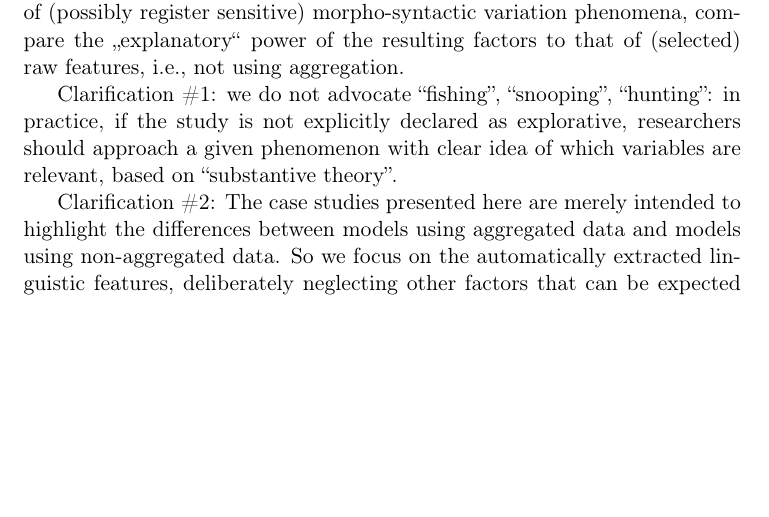
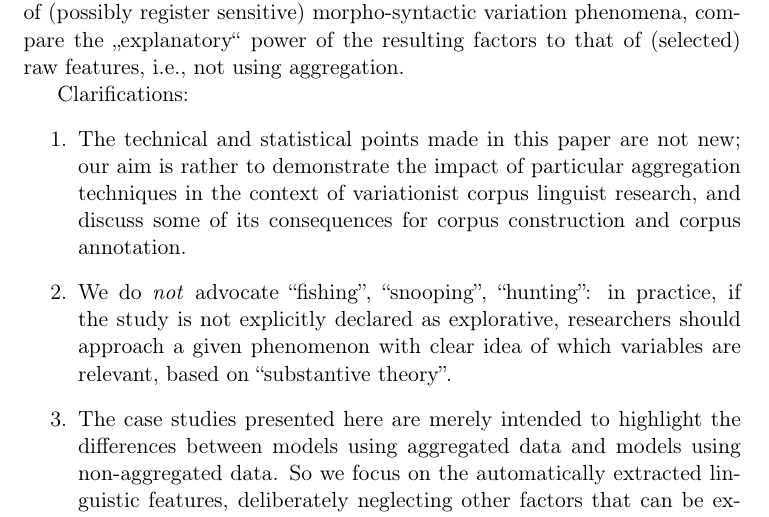
Before and after one commit to herrjasper/corex, a LaTeX document (latex/corex.tex, which reads latex/introduction.tex): part of page 1 of 8, cut so that both start at the same text, the shorter picture padded with empty space. Compiled offline with pdfLaTeX; a LaTeX package or settings file that is missing is left out; a missing bibliography style is replaced by a similar one.

Commit message:
add clarification to introduction

```diff
--- a/latex/introduction.tex
+++ b/latex/introduction.tex
@@ -5,6 +5,11 @@ Aim: demonstrate more appropriate use of linguistic features in variational ling
 Outline: Present Biber-like feature extraction software for German; extract document-level features from corpora of newspaper and web texts; aggregate features via factor analysis;
 In 3 short case studies of (possibly register sensitive) morpho-syntactic variation phenomena, compare the „explanatory“ power of the resulting factors to that of (selected) raw features, i.e., not using aggregation.
 
-Clarification \#1: we do not advocate ``fishing'', ``snooping'', ``hunting'': in practice, if the  study is not explicitly declared as explorative, researchers should approach a given phenomenon with clear idea of which variables are relevant, based on ``substantive theory''.
+Clarifications:
+\begin{enumerate}
+  \item The technical and statistical points made in this paper are not new; our aim is rather to demonstrate the impact of particular aggregation techniques in the context of variationist corpus linguist research, and discuss some of its consequences for corpus construction and corpus annotation.
 
-Clarification \#2: The case studies presented here are merely intended to highlight the differences between models using aggregated data and models using non-aggregated data. So we focus on the automatically extracted linguistic features, deliberately neglecting other factors that can be expected to play a role in modeling a given phenomenon.
+  \item We do \textit{not} advocate ``fishing'', ``snooping'', ``hunting'': in practice, if the  study is not explicitly declared as explorative, researchers should approach a given phenomenon with clear idea of which variables are relevant, based on ``substantive theory''.
+
+  \item The case studies presented here are merely intended to highlight the differences between models using aggregated data and models using non-aggregated data. So we focus on the automatically extracted linguistic features, deliberately neglecting other factors that can be expected to play a role in modeling a given phenomenon.
+\end{enumerate}
```
